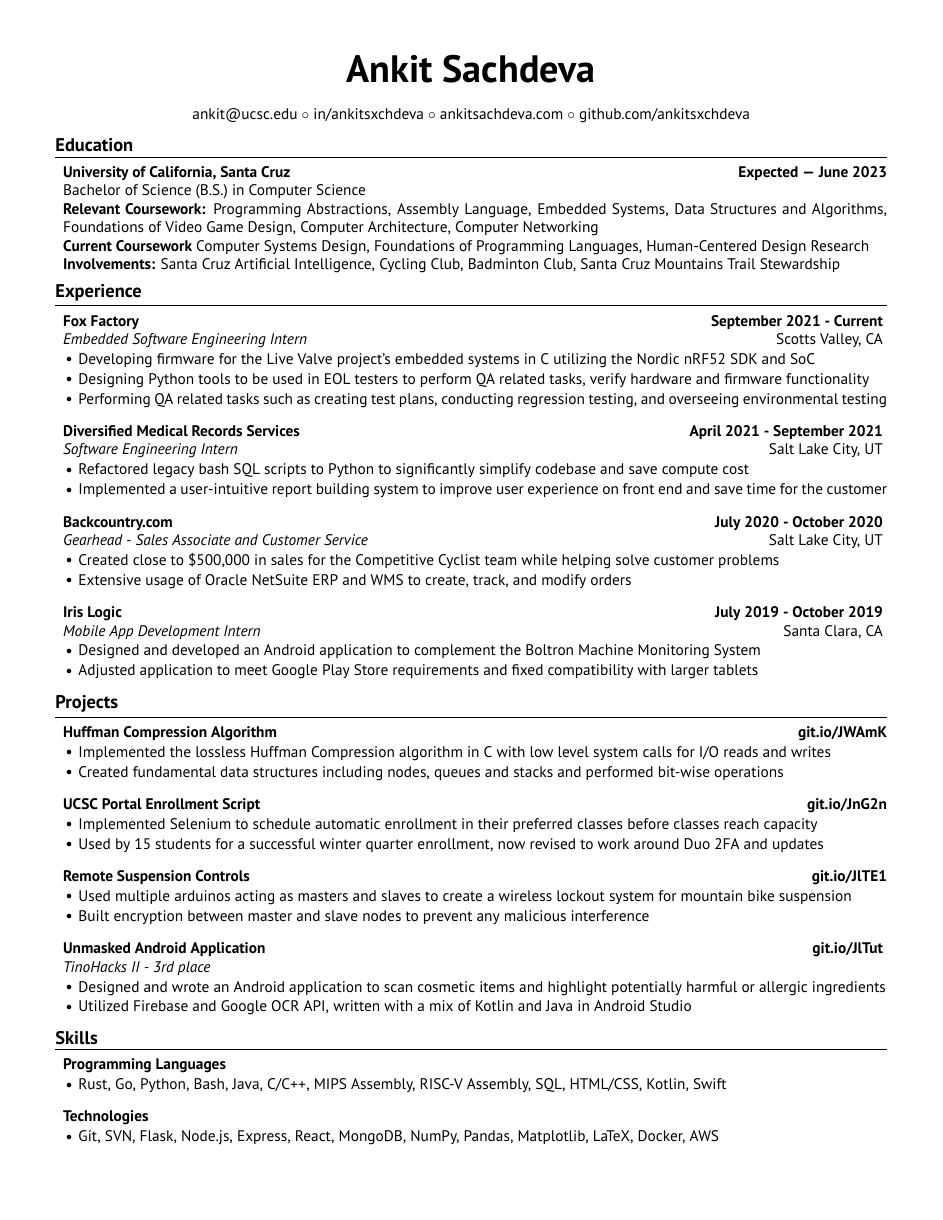
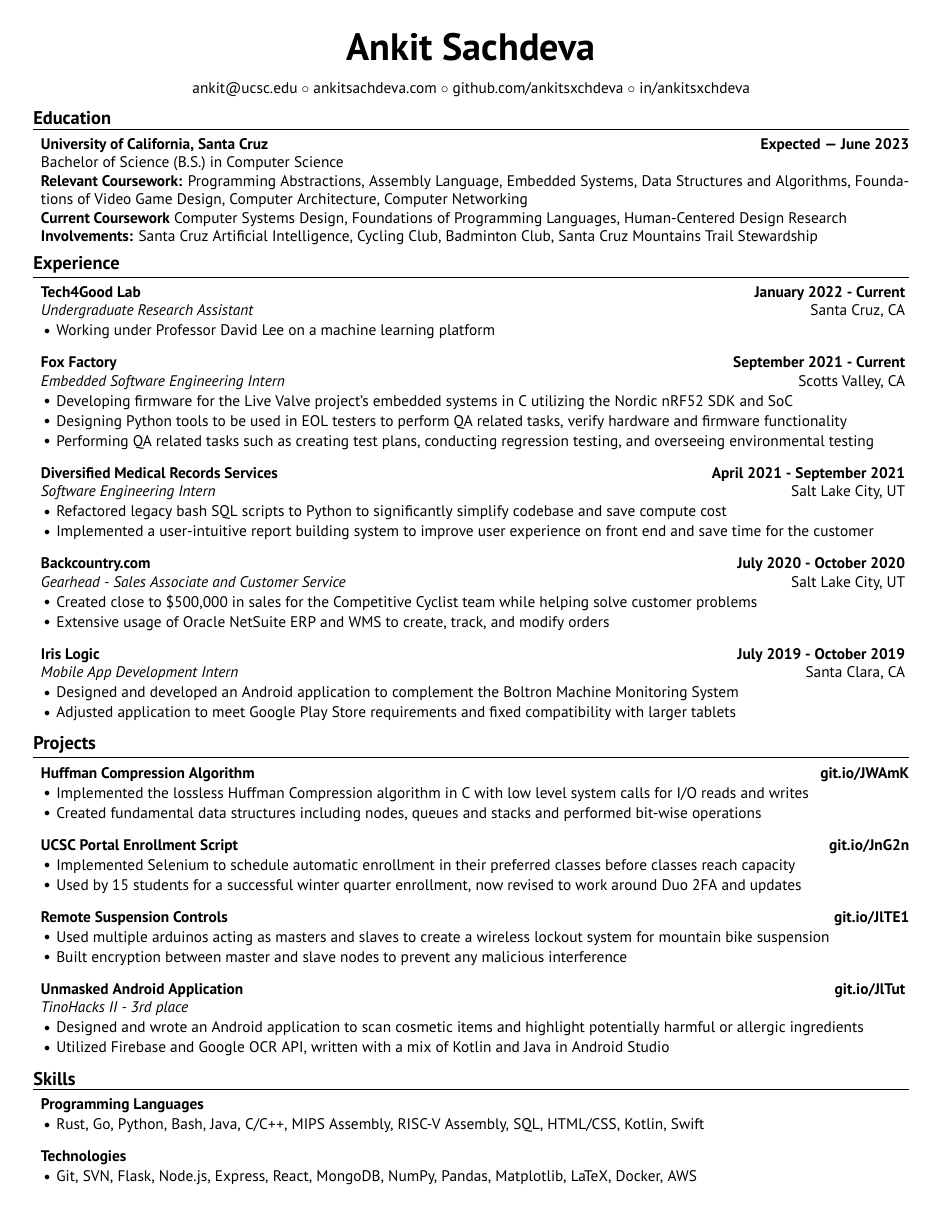
Before and after one commit to ankitsxchdeva/resume, a LaTeX CV (src/resume.tex): the whole page. Compiled offline with XeLaTeX.

Commit message:
init t4g stuff, needs work now

```diff
--- a/src/resume.tex
+++ b/src/resume.tex
@@ -2,7 +2,7 @@
 \usepackage[hidelinks]{hyperref}
 \usepackage[normalem]{ulem}
 \RequireXeTeX %Force XeTeX check
-\usepackage[left=0.5in, top=0.5in, right=0.5in, bottom=0.5in]{geometry}
+\usepackage[left=0.3in, top=0.3in, right=0.3in, bottom=0.3in]{geometry}
 \newcommand{\tab}[1]{\hspace{.2667\textwidth}\rlap{#1}}
 \newcommand{\itab}[1]{\hspace{0em}\rlap{#1}}
 \name{Ankit Sachdeva}
@@ -11,10 +11,10 @@
 \setmainfont{PT Sans} %
 
 \address{
- \href{mailto:ankit@ucsc.edu}{{ankit@ucsc.edu}} \\
- \href{https://www.linkedin.com/in/ankitsxchdeva/}{{in/ankitsxchdeva}} \\
- \href{https://ankitsachdeva.com/}{{ankitsachdeva.com}} \\
- \href{https://github.com/ankitsxchdeva}{{github.com/ankitsxchdeva}}
+\href{mailto:ankit@ucsc.edu}{{ankit@ucsc.edu}} \\
+\href{https://ankitsachdeva.com/}{{ankitsachdeva.com}} \\
+\href{https://github.com/ankitsxchdeva}{{github.com/ankitsxchdeva}} \\
+\href{https://www.linkedin.com/in/ankitsxchdeva/}{{in/ankitsxchdeva}}
 }
 
 \begin{document}
@@ -36,6 +36,11 @@
 %	EXPERIENCE SECTION
 %----------------------------------------------------------------------------------------
 \begin{rSection}{\large Experience}
+
+
+\begin{rSubsection}{Tech4Good Lab}{\bf{January 2022 - Current}}{Undergraduate Research Assistant}{Santa Cruz, CA }
+\item Working under Professor David Lee on a machine learning platform
+\end{rSubsection}
 
 \begin{rSubsection}{Fox Factory}{\bf{September 2021 - Current}}{Embedded Software Engineering Intern}{Scotts Valley, CA }
 \item Developing firmware for the \href{https://www.pinkbike.com/news/fox-updates-live-valve-electonic-suspension-for-2022.html}{Live Valve project's} embedded systems in C utilizing the Nordic nRF52 SDK and SoC
```
Also changed, not shown: src/resume.pdf.
